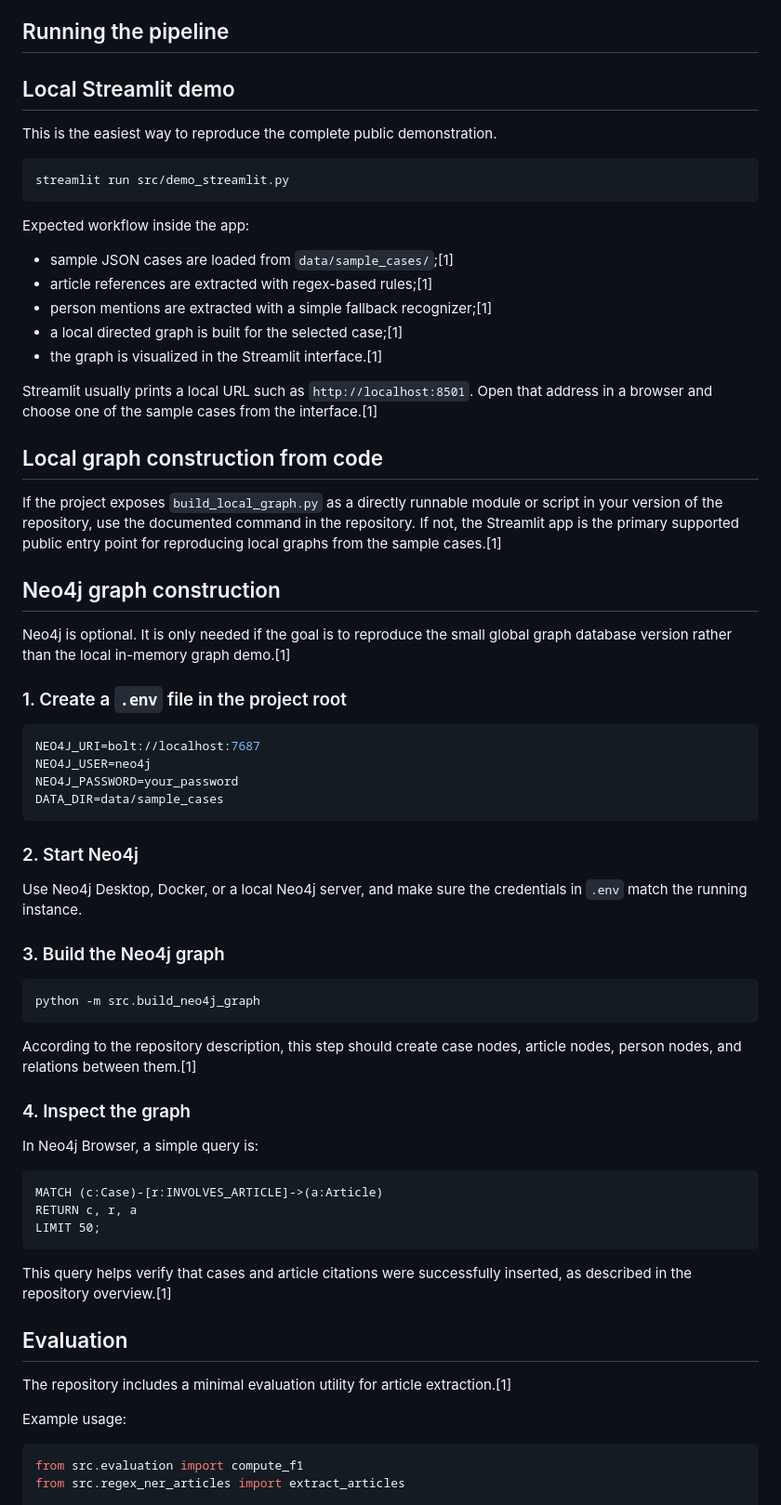
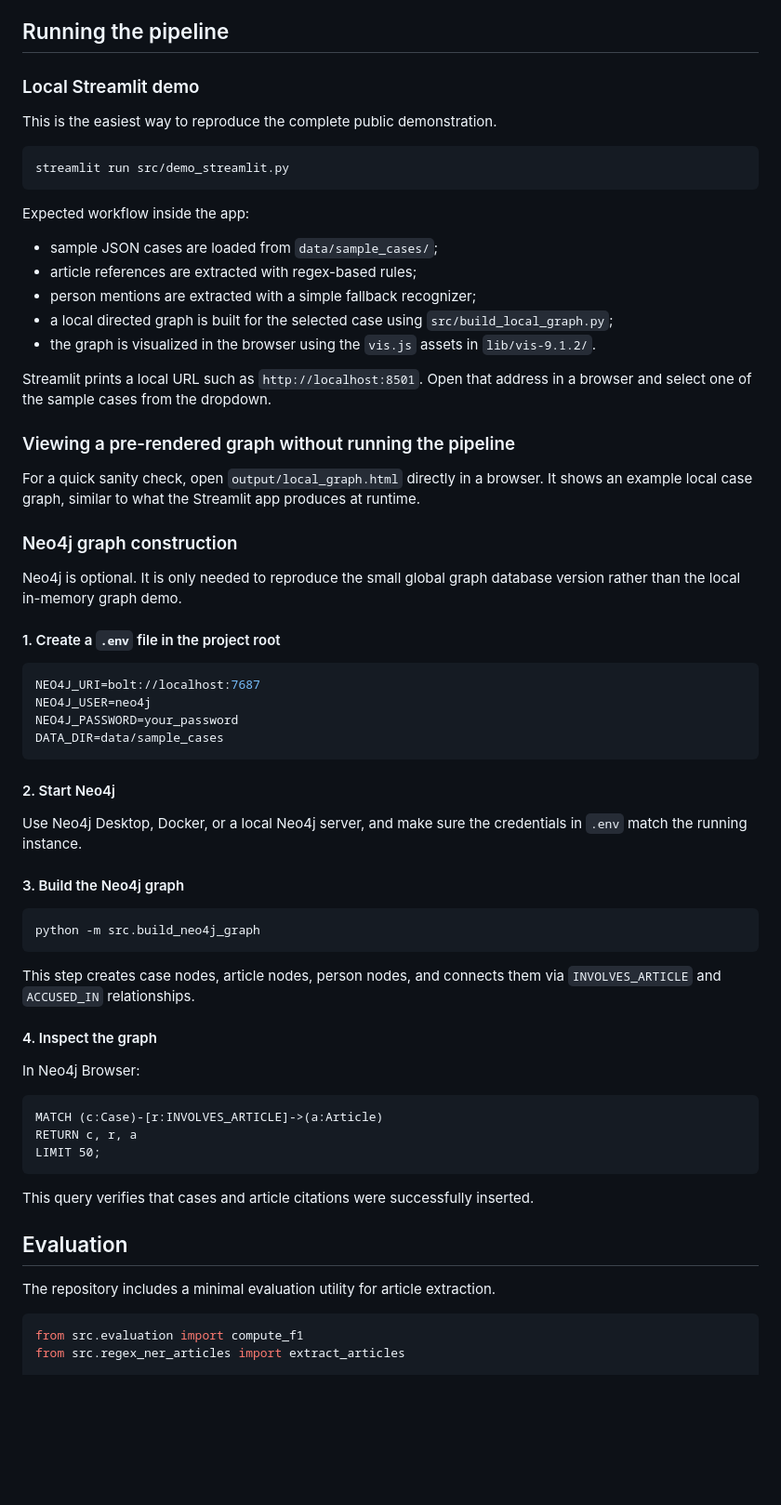
Before and after one commit to dashalinear/Legal-Knowledge-Graph, a Markdown page: README.md, the part around one of its changes. Shown at 93% size. Drawn GitHub-style; blank space fills up the shorter version.

````diff
--- a/README.md
+++ b/README.md
@@ -140,7 +156,7 @@ The exact field set may vary, but the pipeline assumes that each file contains e
 
 ## Running the pipeline
 
-## Local Streamlit demo
+### Local Streamlit demo
 
 This is the easiest way to reproduce the complete public demonstration.
 
@@ -150,23 +166,23 @@ streamlit run src/demo_streamlit.py
 
 Expected workflow inside the app:
 
-- sample JSON cases are loaded from `data/sample_cases/`;[1]
-- article references are extracted with regex-based rules;[1]
-- person mentions are extracted with a simple fallback recognizer;[1]
-- a local directed graph is built for the selected case;[1]
-- the graph is visualized in the Streamlit interface.[1]
+- sample JSON cases are loaded from `data/sample_cases/`;
+- article references are extracted with regex-based rules;
+- person mentions are extracted with a simple fallback recognizer;
+- a local directed graph is built for the selected case using `src/build_local_graph.py`;
+- the graph is visualized in the browser using the `vis.js` assets in `lib/vis-9.1.2/`.
 
-Streamlit usually prints a local URL such as `http://localhost:8501`. Open that address in a browser and choose one of the sample cases from the interface.[1]
+Streamlit prints a local URL such as `http://localhost:8501`. Open that address in a browser and select one of the sample cases from the dropdown.
 
-## Local graph construction from code
+### Viewing a pre-rendered graph without running the pipeline
 
-If the project exposes `build_local_graph.py` as a directly runnable module or script in your version of the repository, use the documented command in the repository. If not, the Streamlit app is the primary supported public entry point for reproducing local graphs from the sample cases.[1]
+For a quick sanity check, open `output/local_graph.html` directly in a browser. It shows an example local case graph, similar to what the Streamlit app produces at runtime.
 
-## Neo4j graph construction
+### Neo4j graph construction
 
-Neo4j is optional. It is only needed if the goal is to reproduce the small global graph database version rather than the local in-memory graph demo.[1]
+Neo4j is optional. It is only needed to reproduce the small global graph database version rather than the local in-memory graph demo.
 
-### 1. Create a `.env` file in the project root
+#### 1. Create a `.env` file in the project root
 
 ```env
 NEO4J_URI=bolt://localhost:7687
@@ -175,21 +191,21 @@ NEO4J_PASSWORD=your_password
 DATA_DIR=data/sample_cases
 ```
 
-### 2. Start Neo4j
+#### 2. Start Neo4j
 
 Use Neo4j Desktop, Docker, or a local Neo4j server, and make sure the credentials in `.env` match the running instance.
 
-### 3. Build the Neo4j graph
+#### 3. Build the Neo4j graph
 
 ```bash
 python -m src.build_neo4j_graph
 ```
 
-According to the repository description, this step should create case nodes, article nodes, person nodes, and relations between them.[1]
+This step creates case nodes, article nodes, person nodes, and connects them via `INVOLVES_ARTICLE` and `ACCUSED_IN` relationships.
 
-### 4. Inspect the graph
+#### 4. Inspect the graph
 
-In Neo4j Browser, a simple query is:
+In Neo4j Browser:
 
 ```cypher
 MATCH (c:Case)-[r:INVOLVES_ARTICLE]->(a:Article)
@@ -197,13 +213,11 @@ RETURN c, r, a
 LIMIT 50;
 ```
 
-This query helps verify that cases and article citations were successfully inserted, as described in the repository overview.[1]
+This query verifies that cases and article citations were successfully inserted.
 
 ## Evaluation
 
-The repository includes a minimal evaluation utility for article extraction.[1]
-
-Example usage:
+The repository includes a minimal evaluation utility for article extraction.
 
 ```python
 from src.evaluation import compute_f1
````
Also changed, not shown: other parts of README.md (+110 -78 lines).
